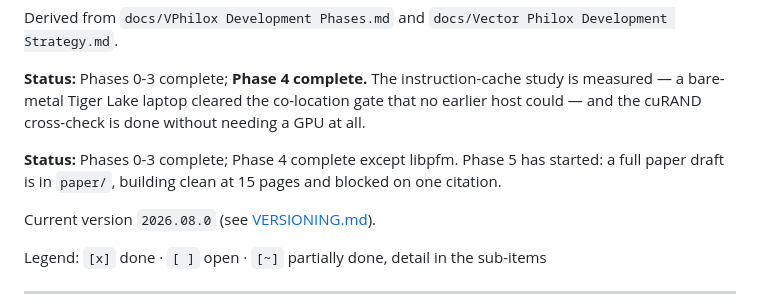
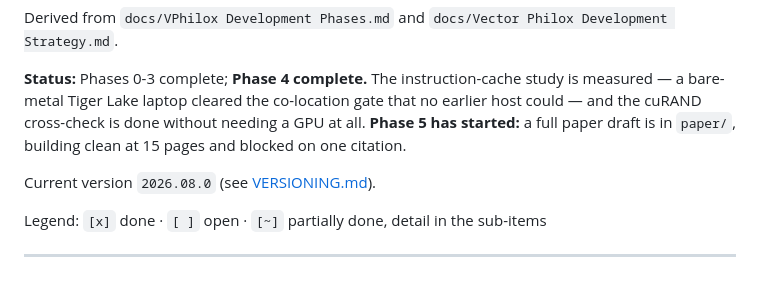
Before and after one commit to sinhaparth5/vphilox, a Markdown page: ROADMAP.md, the part around the change. GitHub-like rendering; blank space fills up the shorter version.

Commit message:
Merge the two status blocks the rebase left behind
Resolving ROADMAP.md against master kept both sides' status paragraphs, so
the file claimed "Phase 4 complete" and "Phase 4 complete except libpfm" six
lines apart. The libpfm caveat is stale twice over: Phase 4 has no open items,
and the roadmap already records libpfm as deliberately not needed because the
counters use perf_event_open directly.

Keeps master's Phase 4 wording and folds the Phase 5 paper progress into it.

```diff
--- a/ROADMAP.md
+++ b/ROADMAP.md
@@ -23,11 +23,8 @@ Derived from `docs/VPhilox Development Phases.md` and
 **Status:** Phases 0-3 complete; **Phase 4 complete.** The instruction-cache
 study is measured — a bare-metal Tiger Lake laptop cleared the co-location gate
 that no earlier host could — and the cuRAND cross-check is done without needing
-a GPU at all.
-
-**Status:** Phases 0-3 complete; Phase 4 complete except libpfm. Phase 5 has
-started: a full paper draft is in `paper/`, building clean at 15 pages and
-blocked on one citation.
+a GPU at all. **Phase 5 has started:** a full paper draft is in `paper/`,
+building clean at 15 pages and blocked on one citation.
 
 Current version
 `2026.08.0` (see [VERSIONING.md](VERSIONING.md)).
```
